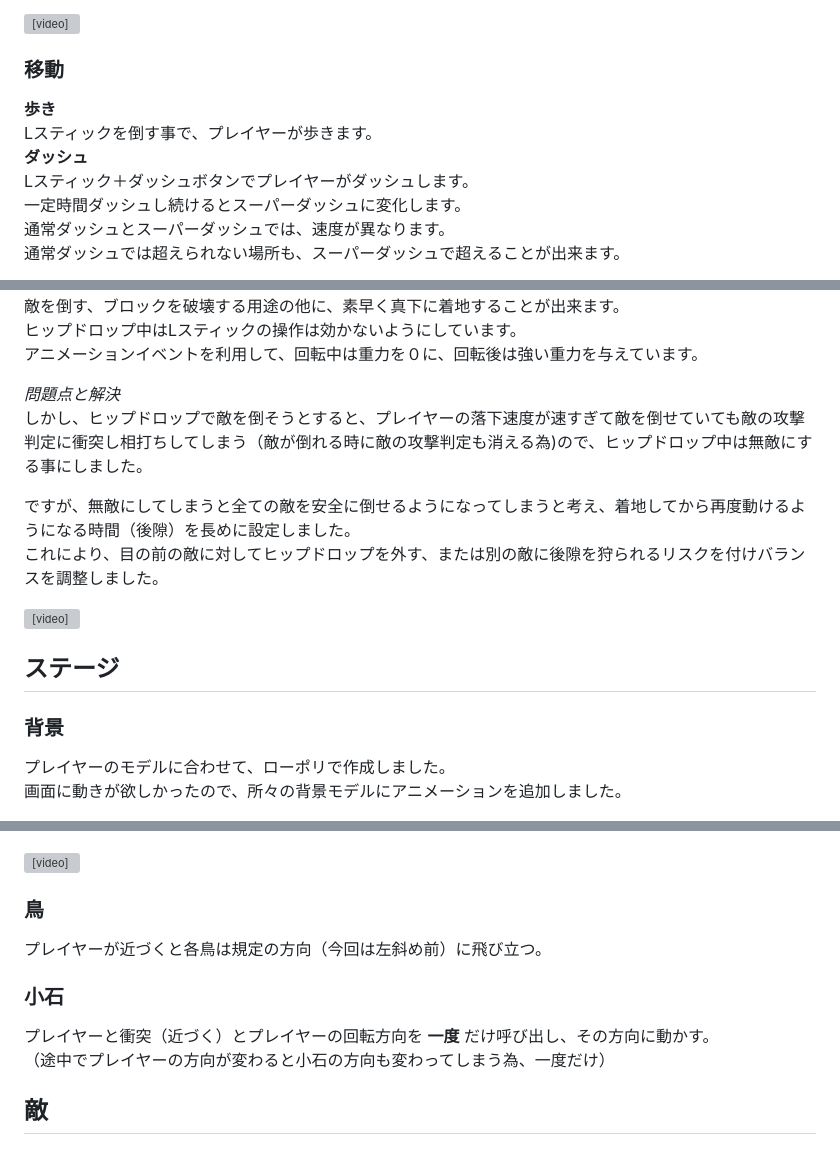
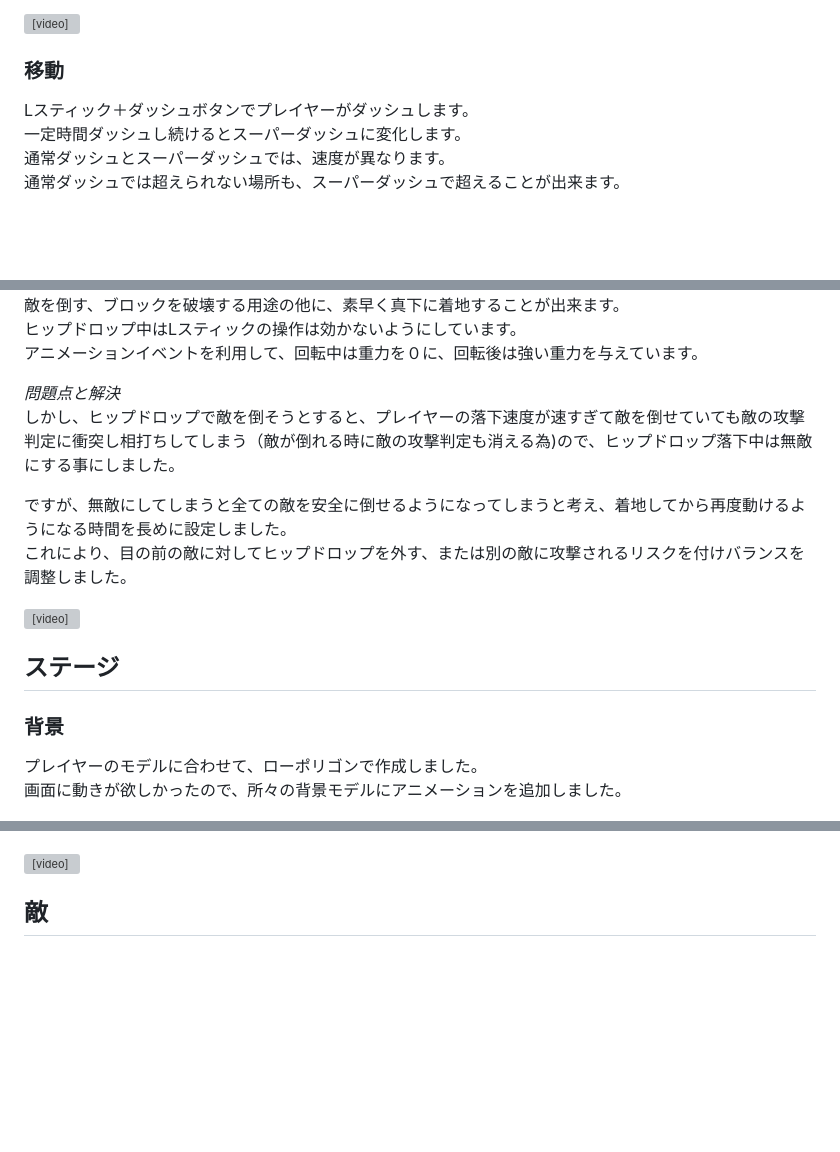
Before and after one commit to tamurahibiki/Jop-hunting_port, a Markdown page: index.md, 3 parts joined by grey strips. Drawn GitHub-style; blank space fills up the shorter version; grey boxes are pictures that could not be loaded.

```diff
--- a/index.md
+++ b/index.md
@@ -191,9 +195,6 @@ __ゲームオーバー__<br>
 
 ### 移動
 
-__歩き__<br>
-Lスティックを倒す事で、プレイヤーが歩きます。<br>
-__ダッシュ__<br>
 Lスティック＋ダッシュボタンでプレイヤーがダッシュします。<br>
 一定時間ダッシュし続けるとスーパーダッシュに変化します。<br>
 通常ダッシュとスーパーダッシュでは、速度が異なります。<br>
@@ -246,11 +245,11 @@ __ヒップドロップ__<br>
 ヒップドロップ中はLスティックの操作は効かないようにしています。<br>
 アニメーションイベントを利用して、回転中は重力を０に、回転後は強い重力を与えています。<br>
 
-_問題点と解決_<br>
-しかし、ヒップドロップで敵を倒そうとすると、プレイヤーの落下速度が速すぎて敵を倒せていても敵の攻撃判定に衝突し相打ちしてしまう（敵が倒れる時に敵の攻撃判定も消える為)ので、ヒップドロップ中は無敵にする事にしました。<br>
+*問題点と解決*<br>
+しかし、ヒップドロップで敵を倒そうとすると、プレイヤーの落下速度が速すぎて敵を倒せていても敵の攻撃判定に衝突し相打ちしてしまう（敵が倒れる時に敵の攻撃判定も消える為)ので、ヒップドロップ落下中は無敵にする事にしました。<br>
 
-ですが、無敵にしてしまうと全ての敵を安全に倒せるようになってしまうと考え、着地してから再度動けるようになる時間（後隙）を長めに設定しました。<br>
-これにより、目の前の敵に対してヒップドロップを外す、または別の敵に後隙を狩られるリスクを付けバランスを調整しました。<br>
+ですが、無敵にしてしまうと全ての敵を安全に倒せるようになってしまうと考え、着地してから再度動けるようになる時間を長めに設定しました。<br>
+これにより、目の前の敵に対してヒップドロップを外す、または別の敵に攻撃されるリスクを付けバランスを調整しました。<br>
 
 <video controls preload width="780" autoplay loop muted="true" poster="![Alt text](hipdrop_video)">
 <source src="hipdrop.mp4"type="video/mp4">
@@ -258,7 +257,7 @@ _問題点と解決_<br>
 
 ## ステージ
 ### 背景
-プレイヤーのモデルに合わせて、ローポリで作成しました。<br>
+プレイヤーのモデルに合わせて、ローポリゴンで作成しました。<br>
 画面に動きが欲しかったので、所々の背景モデルにアニメーションを追加しました。<br>
 
 <img src="stage3.png" width="780" height=456px ><br>
@@ -267,12 +266,6 @@ _問題点と解決_<br>
 <source src="stage.mp4"type="video/mp4">
 </video>
 
-### 鳥
-プレイヤーが近づくと各鳥は規定の方向（今回は左斜め前）に飛び立つ。<br>
-### 小石
-プレイヤーと衝突（近づく）とプレイヤーの回転方向を __一度__ だけ呼び出し、その方向に動かす。<br>
-（途中でプレイヤーの方向が変わると小石の方向も変わってしまう為、一度だけ）<br>
-
 ## 敵
 ### <span style="color: red; ">スライム</span>（追いかけてくる敵）
 <img src="enemy_red.png" width="700" height=456px ><br>
```
Also changed, not shown: other parts of index.md (+35 -25 lines), goal_camera.png (added), shadow.png (deleted), shadow_camera.png (added), 3 other files.
